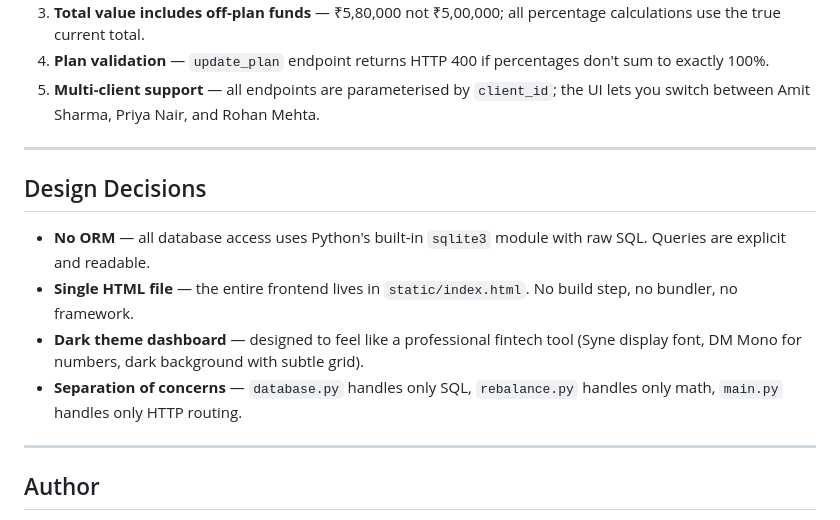
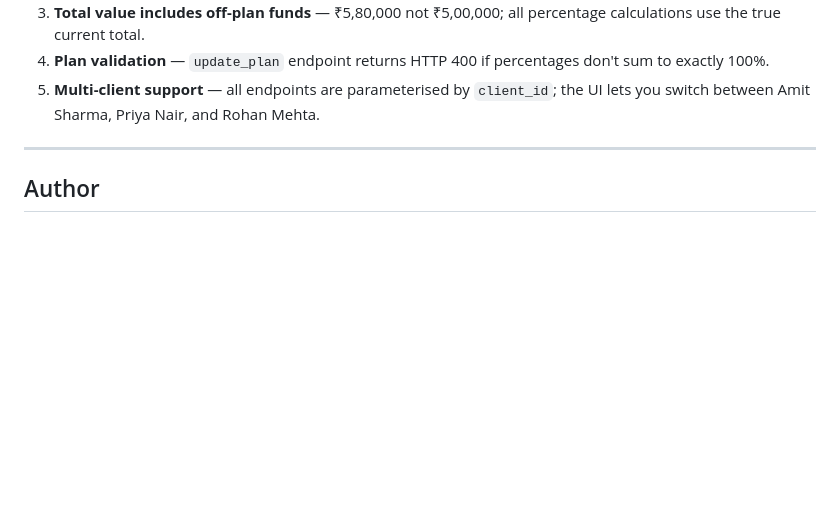
Before and after one commit to vishux777/portfolio_rebalancer, a Markdown page: readme.md, the part around the change. Rendered like a GitHub page; blank space fills up the shorter version.

```diff
--- a/readme.md
+++ b/readme.md
@@ -142,15 +142,6 @@ An editable form showing the five model funds and their target percentages. The
 
 ---
 
-## Design Decisions
-
-- **No ORM** — all database access uses Python's built-in `sqlite3` module with raw SQL. Queries are explicit and readable.
-- **Single HTML file** — the entire frontend lives in `static/index.html`. No build step, no bundler, no framework.
-- **Dark theme dashboard** — designed to feel like a professional fintech tool (Syne display font, DM Mono for numbers, dark background with subtle grid).
-- **Separation of concerns** — `database.py` handles only SQL, `rebalance.py` handles only math, `main.py` handles only HTTP routing.
-
----
-
 ## Author
 
 Just the one who likes to code and debug with love. Loves to be pentester
```
